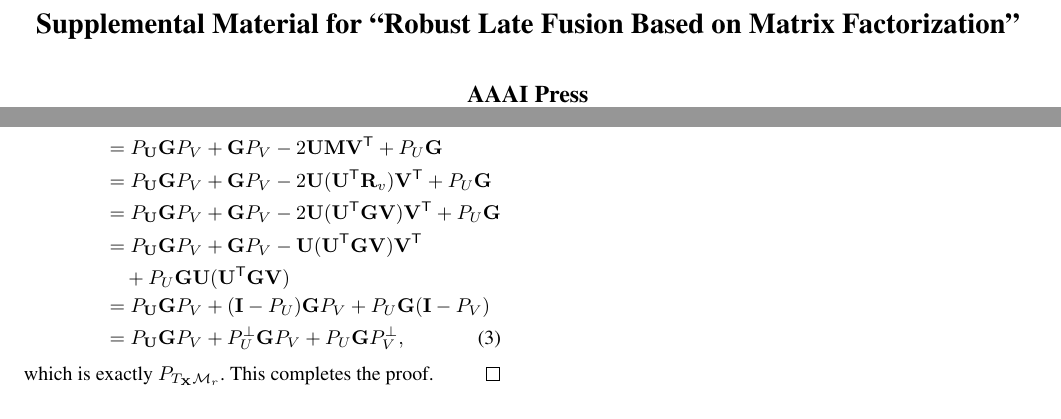
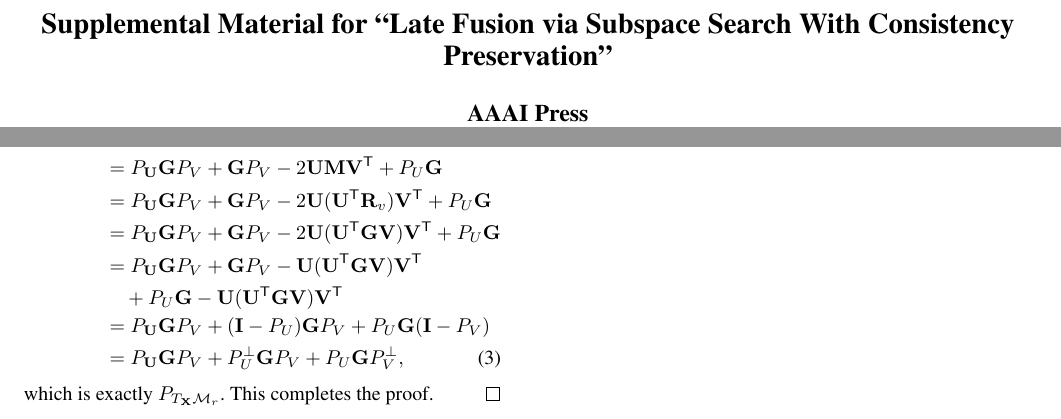
Before and after one commit to SCUT-AILab/HCMF, a LaTeX document (supplemental.tex): two parts of pages 1 and 2 of 2, joined at a grey line, cut at the place of the change. Compiled offline with pdfLaTeX.

Commit message:
revised on 15 Sept 2016 by Yan Yan with body part and introduction

```diff
--- a/supplemental.tex
+++ b/supplemental.tex
@@ -139,7 +139,8 @@
 
 
 %\title{Outlier Reject for Late Fusion on Visual Recognition}
-\title{Supplemental Material for ``Robust Late Fusion Based on Matrix Factorization''}
+%\title{Supplemental Material for ``Robust Late Fusion Based on Matrix Factorization''}
+\title{Supplemental Material for ``Late Fusion via Subspace Search With Consistency Preservation''}
 
 \author{AAAI Press\\
 Association for the Advancement of Artificial Intelligence\\
@@ -224,7 +225,7 @@ Palo Alto, California 94303\\
                  & = P_{\U} \G P_{V} + \G P_{V} - 2\U (\U^{\trsp} \bR_{v}) \V^{\trsp} + P_{U} \G  \nonumber \\
                  & = P_{\U} \G P_{V} + \G P_{V} - 2\U (\U^{\trsp} \G \V) \V^{\trsp} + P_{U} \G  \nonumber \\
                  & = P_{\U} \G P_{V} + \G P_{V} - \U (\U^{\trsp} \G \V) \V^{\trsp}  \nonumber \\
-                 & ~~~~ + P_{U} \G \U (\U^{\trsp} \G \V)  \nonumber \\
+                 & ~~~~ + P_{U} \G - \U (\U^{\trsp} \G \V) \V^{\trsp}  \nonumber \\
                  & = P_{\U} \G P_{V} + (\bI - P_{U}) \G P_{V} + P_{U} \G (\bI - P_{V})  \nonumber \\
                  & = P_{\U} \G P_{V} + P_{U}^{\perp} \G P_{V} + P_{U} \G P_{V}^{\perp}  ,
   \end{align}
```
